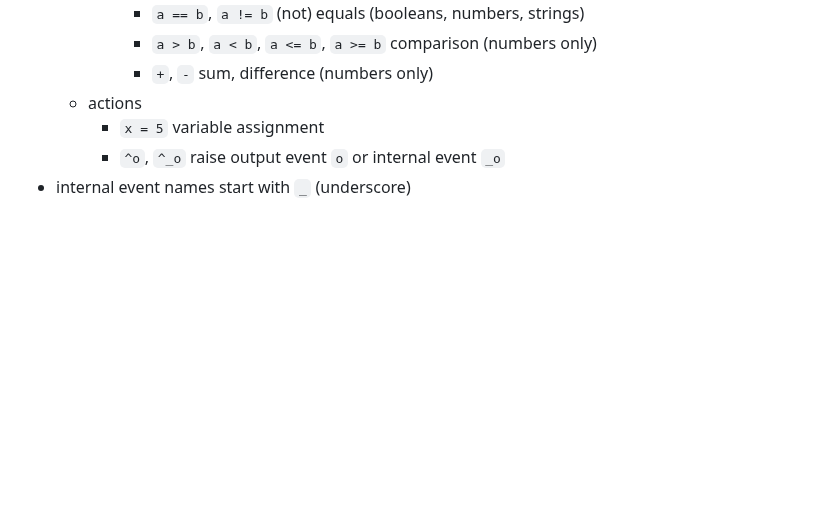
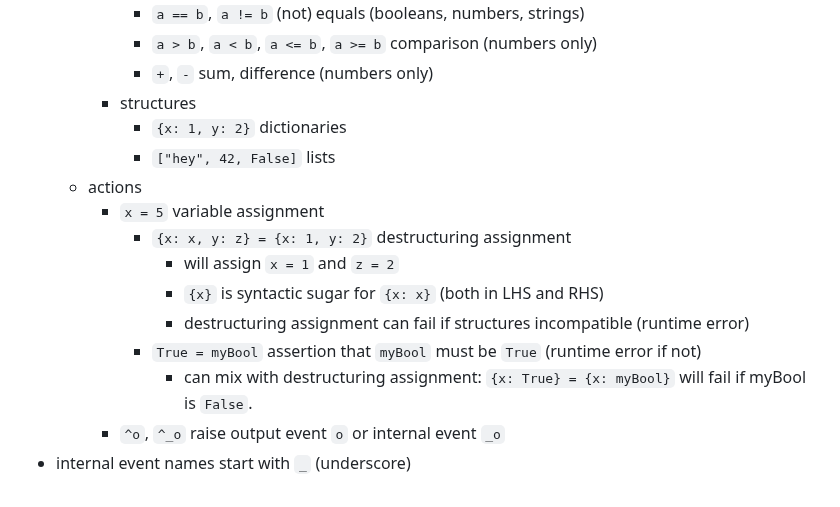
Before and after one commit to joeriexelmans/statebuddy, a Markdown page: docs/cheat_sheet.md, the part around one of its changes. Drawn GitHub-style; blank space fills up the shorter version.

```diff
--- a/docs/cheat_sheet.md
+++ b/docs/cheat_sheet.md
@@ -60,7 +79,16 @@ The mouse button mapping is always visible. For instance, in the next screenshot
           * `a == b`, `a != b` (not) equals (booleans, numbers, strings)
           * `a > b`, `a < b`, `a <= b`, `a >= b` comparison (numbers only)
           * `+`, `-` sum, difference (numbers only)
+       * structures
+          * `{x: 1, y: 2}` dictionaries
+          * `["hey", 42, False]` lists
     * actions
       * `x = 5` variable assignment
+          * `{x: x, y: z} = {x: 1, y: 2}` destructuring assignment
+             * will assign `x = 1` and `z = 2`
+             * `{x}` is syntactic sugar for `{x: x}` (both in LHS and RHS)
+             * destructuring assignment can fail if structures incompatible (runtime error)
+          * `True = myBool` assertion that `myBool` must be `True` (runtime error if not)
+             * can mix with destructuring assignment: `{x: True} = {x: myBool}` will fail if myBool is `False`.
       * `^o`, `^_o` raise output event `o` or internal event `_o`
  * internal event names start with `_` (underscore)
```
Also changed, not shown: other parts of docs/cheat_sheet.md (+24 -5 lines), docs/images/deep_history.png (added), docs/images/pseudo-state.png (added), docs/images/shallow_history.png (added).
